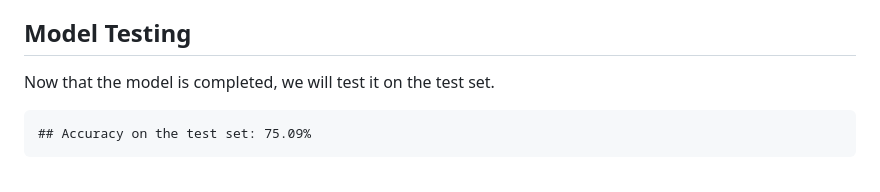
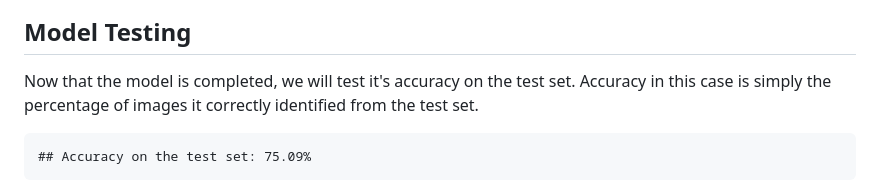
Before and after one commit to JacobMcGill/ECO395M-HW4, a Markdown page: HW_4.md, the part around the change. Rendered like a GitHub page.

```diff
--- a/HW_4.md
+++ b/HW_4.md
@@ -366,7 +366,7 @@ optim.Adam(net.parameters()).
 
 ## Model Testing
 
-Now that the model is completed, we will test it on the test set.
+Now that the model is completed, we will test it's accuracy on the test set. Accuracy in this case is simply the percentage of images it correctly identified from the test set.
 
     ## Accuracy on the test set: 75.09%
 
```
